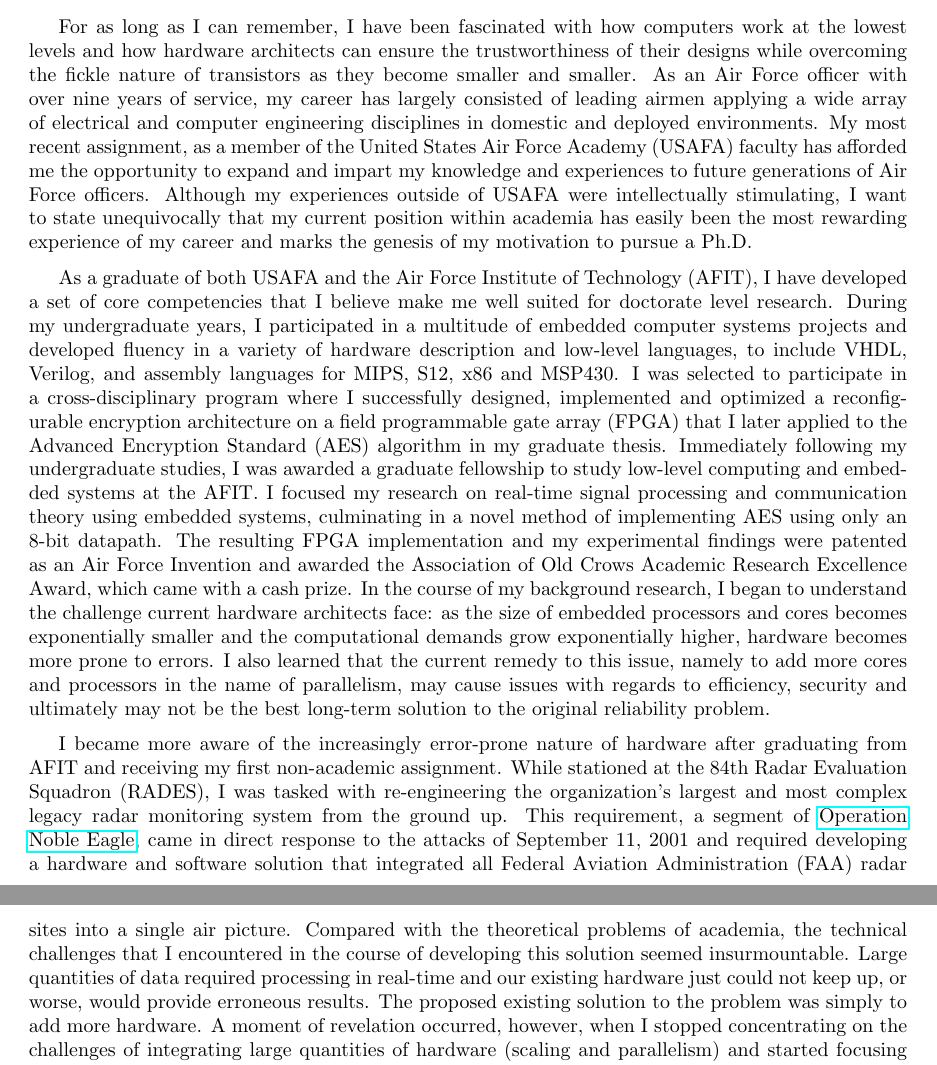
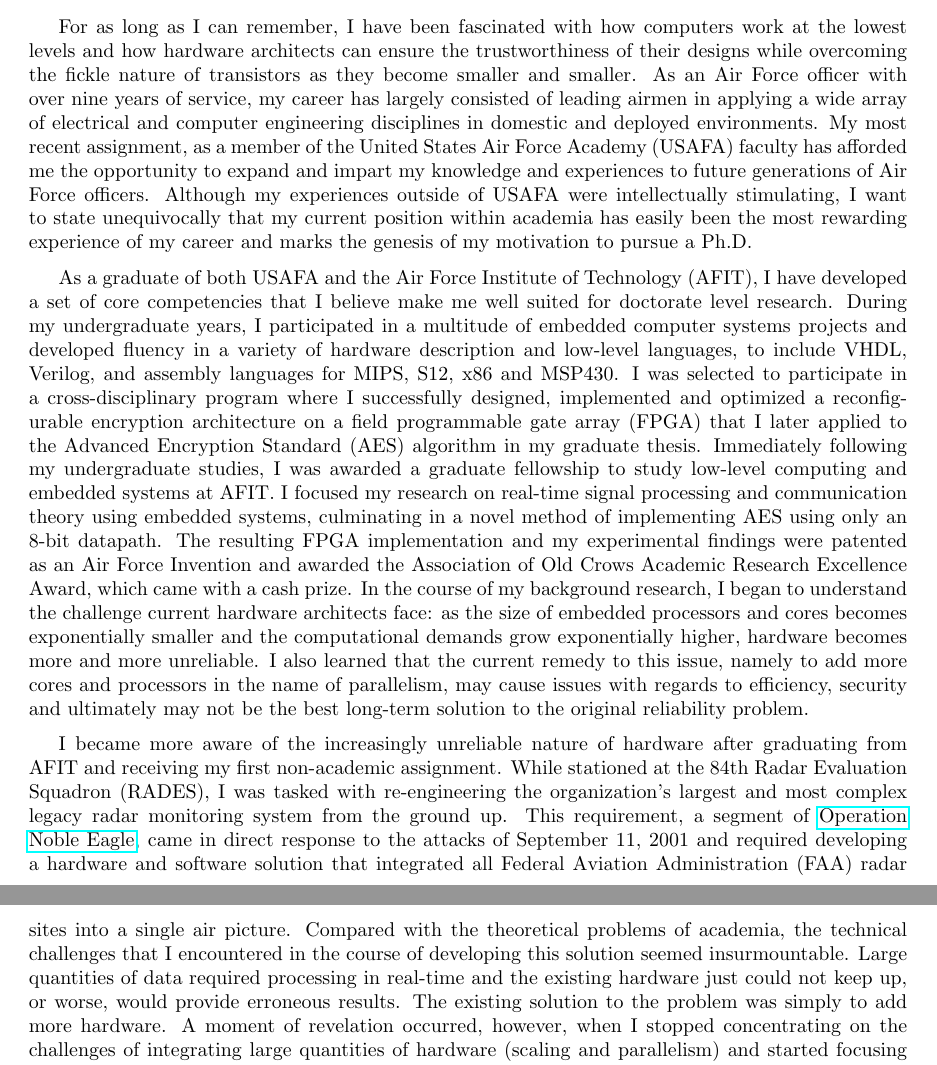
Before and after one commit to sivwizinbiznilva/MFR, a LaTeX document (RyanSilva_StatementofPurpose_Harvard.tex): two parts of pages 1 and 2 of 2, joined at a grey line, cut so that both start at the same text. Compiled offline with pdfLaTeX.

Commit message:
last minute revisions

```diff
--- a/RyanSilva_StatementofPurpose_Harvard.tex
+++ b/RyanSilva_StatementofPurpose_Harvard.tex
@@ -34,7 +34,7 @@
 of their designs while overcoming the
 fickle nature of transistors as they become smaller and smaller.
 As an Air Force officer with over nine years of service, my career has largely consisted of
-leading airmen applying a wide array of electrical and computer
+leading airmen in applying a wide array of electrical and computer
 engineering disciplines in domestic and deployed environments. My most
 recent assignment, as a member of the United States Air Force
 Academy (USAFA) faculty has afforded me the opportunity to expand and impart my knowledge and
@@ -57,7 +57,7 @@
 (FPGA) that I later applied to the Advanced Encryption Standard (AES) algorithm
 in my graduate thesis. Immediately following my undergraduate studies, I was
 awarded a graduate fellowship to study low-level computing and embedded systems
-at the AFIT. I focused my research on real-time
+at AFIT. I focused my research on real-time
 signal processing and communication theory using embedded systems, culminating
 in a novel method of implementing AES using only an 8-bit datapath.  The
 resulting FPGA implementation and my experimental findings were patented as an Air Force
@@ -65,13 +65,13 @@
 Award, which came with a cash prize. In the course of my background research, I
 began to understand the challenge current hardware architects face: as the size
 of embedded processors and cores becomes exponentially smaller and the
-computational demands grow exponentially higher, hardware becomes more prone to
-errors. I also learned that the current remedy to this issue, namely to add
+computational demands grow exponentially higher, hardware becomes more and more
+unreliable. I also learned that the current remedy to this issue, namely to add
 more cores and processors in the name of parallelism, may cause issues with
 regards to efficiency, security and ultimately may not be the best long-term
 solution to the original reliability problem.
 
-I became more aware of the increasingly error-prone nature of hardware after
+I became more aware of the increasingly unreliable nature of hardware after
 graduating from AFIT and receiving my first non-academic assignment. While
 stationed at the 84th Radar Evaluation Squadron (RADES), I was tasked with
 re-engineering the organization's largest and most complex legacy radar
@@ -82,12 +82,12 @@
 Federal Aviation Administration (FAA) radar sites into a single air picture.
 Compared with the theoretical problems of academia, the technical challenges that I
 encountered in the course of developing this solution seemed insurmountable.
-Large quantities of data required processing in real-time and our existing
+Large quantities of data required processing in real-time and the existing
 hardware just could not keep up, or worse, would provide erroneous results. The
-proposed existing solution to the problem was simply to add more hardware. A moment of
+existing solution to the problem was simply to add more hardware. A moment of
 revelation occurred, however, when I
 stopped concentrating on the challenges of integrating large quantities of hardware (scaling and parallelism) and
-started focusing on the quality of the hardware as well as redesigning the
+started focusing on the \emph{quality} of the hardware as well as redesigning the
 codebase with simplicity and efficiency in mind. The result was the squadron's
 first real-time, reliable radar integration test tool.
 
```
Also changed, not shown: RyanSilva_StatementofPurpose_BostonUniversity.tex (+8 -8 lines), RyanSilva_StatementofPurpose_Northeastern.tex (+6 -6 lines).
